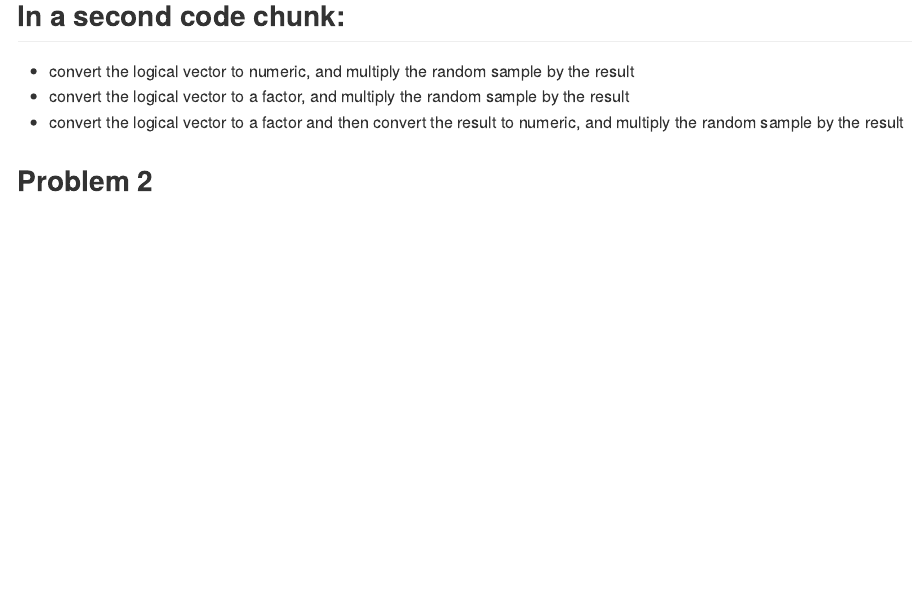
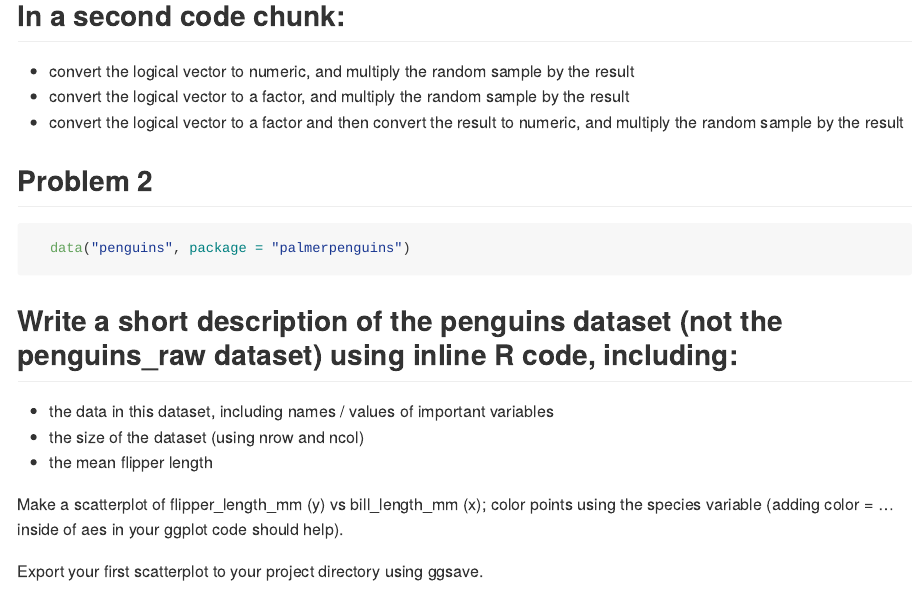
Before and after one commit to jinghan-zhang16/p8105_hw1_jz3180, an R Markdown document (p8105_hw1_jz3180.Rmd): the page in a window 1100 px wide, from 1390 px down. The pictures show the output file p8105_hw1_jz3180.md that the author committed with the source, drawn offline in the style of GitHub; long lines of code are wrapped.

Commit message:
Set-up and descriptions for Problem Two

````diff
--- a/p8105_hw1_jz3180.Rmd
+++ b/p8105_hw1_jz3180.Rmd
@@ -47,7 +47,20 @@ In a second code chunk:
 * convert the logical vector to a factor and then convert the result to numeric, and multiply the random sample by the result
 
 ```{r}
-
 ```
 
 ## Problem 2
+
+```{r}
+  data("penguins", package = "palmerpenguins")
+```
+
+Write a short description of the penguins dataset (not the penguins_raw dataset) using inline R code, including:
+-----------------------------------------------------------------------
+* the data in this dataset, including names / values of important variables
+* the size of the dataset (using nrow and ncol)
+* the mean flipper length
+
+Make a scatterplot of flipper_length_mm (y) vs bill_length_mm (x); color points using the species variable (adding color = ... inside of aes in your ggplot code should help).
+
+Export your first scatterplot to your project directory using ggsave.
````
Also changed, not shown: p8105_hw1_jz3180.md.
